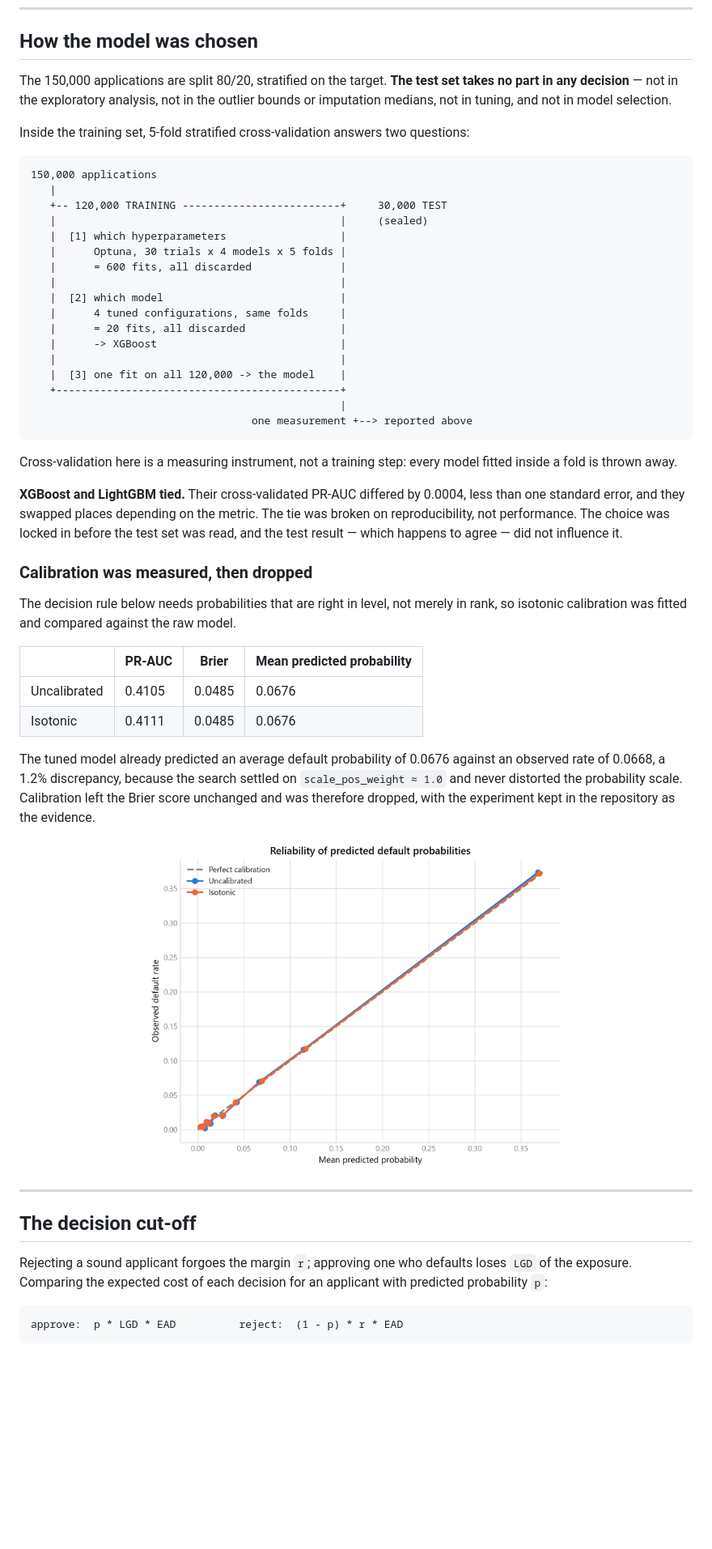
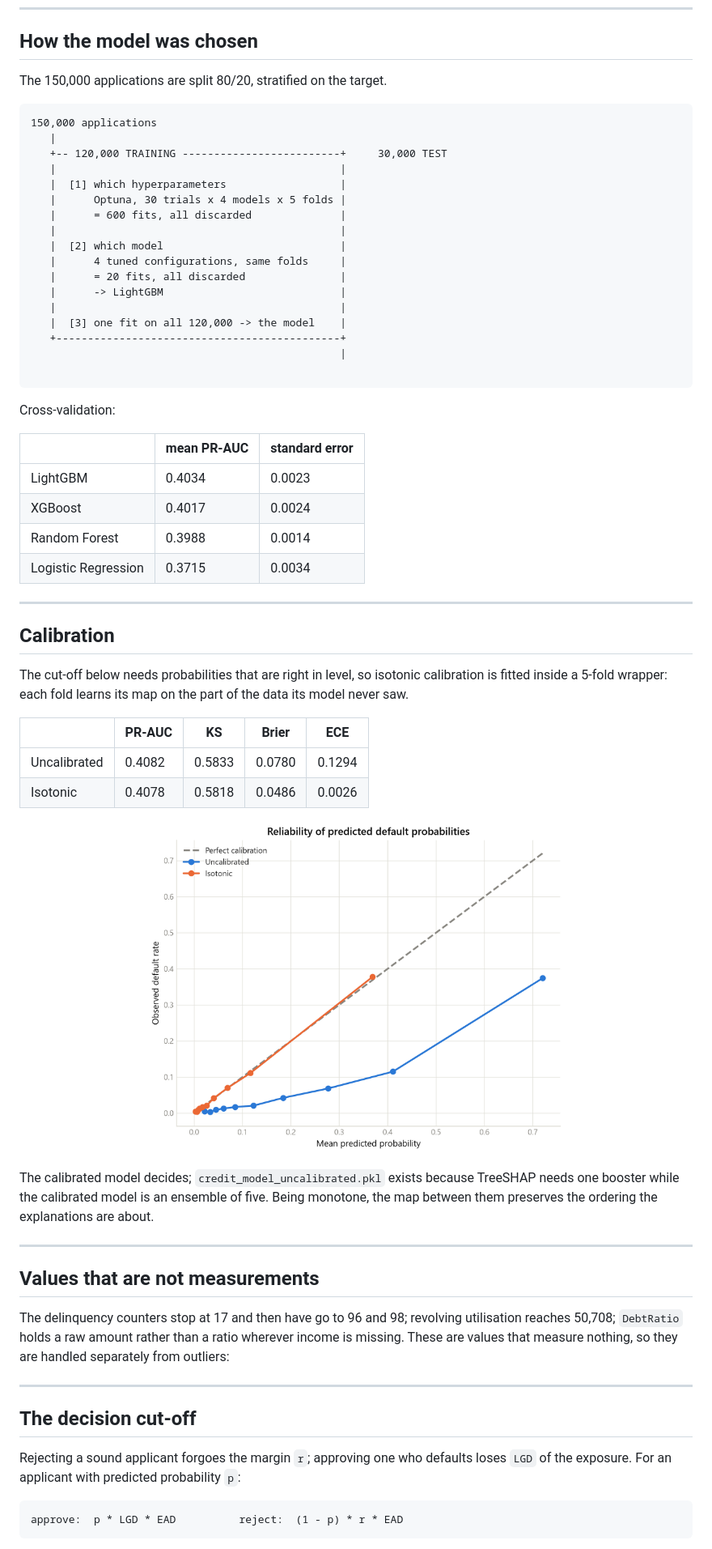
Before and after one commit to loizidisvasileios/credit-risk-scoring, a Markdown page: README.md, the part around one of its changes. Shown at 81% size. GitHub-like rendering; pictures changed too: docs/assets/calibration_curve.png; blank space fills up the shorter version.

Commit message:
Rewrite the README

````diff
--- a/README.md
+++ b/README.md
@@ -37,19 +31,13 @@ and carries a **3.26%** default rate among those approved.
 
 ## How the model was chosen
 
-The 150,000 applications are split 80/20, stratified on the target. **The test
-set takes no part in any decision** — not in the exploratory analysis, not in
-the outlier bounds or imputation medians, not in tuning, and not in model
-selection.
-
-Inside the training set, 5-fold stratified cross-validation answers two
-questions:
+The 150,000 applications are split 80/20, stratified on the target.
 
 ```
 150,000 applications
    |
    +-- 120,000 TRAINING -------------------------+     30,000 TEST
-   |                                             |     (sealed)
+   |                                             |
    |  [1] which hyperparameters                  |
    |      Optuna, 30 trials x 4 models x 5 folds |
    |      = 600 fits, all discarded              |
@@ -57,50 +45,61 @@ questions:
    |  [2] which model                            |
    |      4 tuned configurations, same folds     |
    |      = 20 fits, all discarded               |
-   |      -> XGBoost                             |
+   |      -> LightGBM                            |
    |                                             |
    |  [3] one fit on all 120,000 -> the model    |
    +---------------------------------------------+
                                                  |
-                                   one measurement +--> reported above
+
 ```
 
-Cross-validation here is a measuring instrument, not a training step: every
-model fitted inside a fold is thrown away.
+Cross-validation:
 
-**XGBoost and LightGBM tied.** Their cross-validated PR-AUC differed by 0.0004,
-less than one standard error, and they swapped places depending on the metric.
-The tie was broken on reproducibility, not performance. The choice was locked in
-before the test set was read, and the test result — which happens to agree — did
-not influence it.
+| | mean PR-AUC | standard error |
+|---|---|---|
+| LightGBM | 0.4034 | 0.0023 |
+| XGBoost | 0.4017 | 0.0024 |
+| Random Forest | 0.3988 | 0.0014 |
+| Logistic Regression | 0.3715 | 0.0034 |
 
-### Calibration was measured, then dropped
+---
 
-The decision rule below needs probabilities that are right in level, not merely
-in rank, so isotonic calibration was fitted and compared against the raw model.
+## Calibration
 
-| | PR-AUC | Brier | Mean predicted probability |
-|---|---|---|---|
-| Uncalibrated | 0.4105 | 0.0485 | 0.0676 |
-| Isotonic | 0.4111 | 0.0485 | 0.0676 |
+The cut-off below needs probabilities that are right in level, so isotonic calibration is fitted inside a 5-fold wrapper: each fold
+learns its map on the part of the data its model never saw.
 
-The tuned model already predicted an average default probability of 0.0676
-against an observed rate of 0.0668, a 1.2% discrepancy, because the search
-settled on `scale_pos_weight ≈ 1.0` and never distorted the probability scale.
-Calibration left the Brier score unchanged and was therefore dropped, with the
-experiment kept in the repository as the evidence.
+| | PR-AUC | KS | Brier | ECE |
+|---|---|---|---|---|
+| Uncalibrated | 0.4082 | 0.5833 | 0.0780 | 0.1294 |
+| Isotonic | 0.4078 | 0.5818 | 0.0486 | 0.0026 |
+
 
 <p align="center">
   <img src="docs/assets/calibration_curve.png" width="520" alt="Reliability curve before and after isotonic calibration">
 </p>
+
+The calibrated model decides;
+`credit_model_uncalibrated.pkl` exists because TreeSHAP needs one booster while the
+calibrated model is an ensemble of five. Being monotone, the map between them
+preserves the ordering the explanations are about.
+
+---
+
+## Values that are not measurements
+
+The delinquency counters stop at 17 and then have go to 96 and 98; revolving
+utilisation reaches 50,708; `DebtRatio` holds a raw amount rather than a ratio
+wherever income is missing. These are values that measure nothing, so they are handled separately from outliers:
+
+
 
 ---
 
 ## The decision cut-off
 
 Rejecting a sound applicant forgoes the margin `r`; approving one who defaults
-loses `LGD` of the exposure. Comparing the expected cost of each decision for an
-applicant with predicted probability `p`:
+loses `LGD` of the exposure. For an applicant with predicted probability `p`:
 
 ```
 approve:  p * LGD * EAD          reject:  (1 - p) * r * EAD
````
Also changed, not shown: other parts of README.md (+40 -65 lines), docs/assets/confusion_matrix.png, docs/assets/shap_beeswarm.png, 2 other files.
